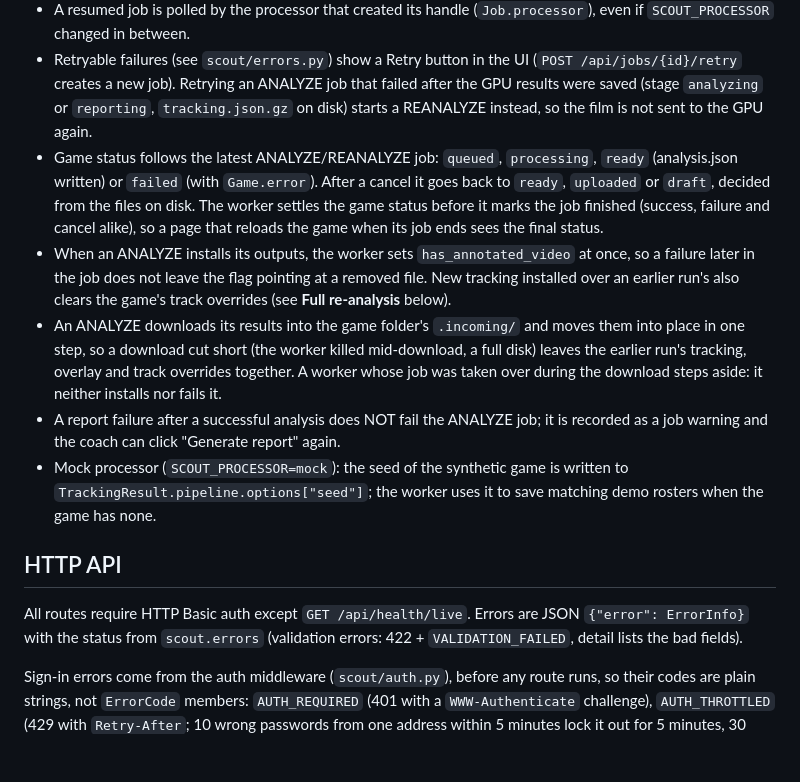
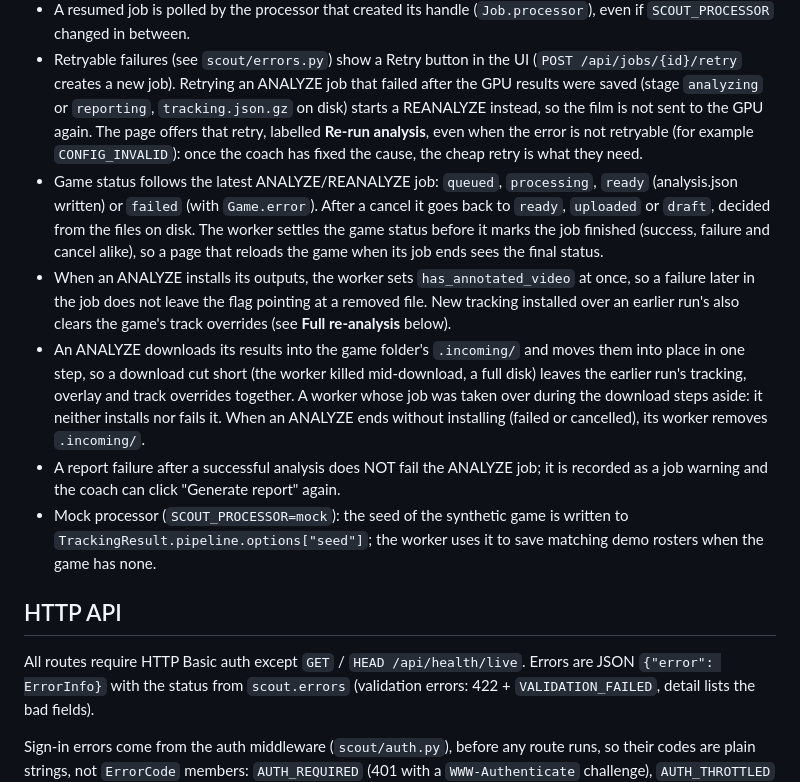
Before and after one commit to Marquette-Catholic-High-School/basketball-scout, a Markdown page: docs/ARCHITECTURE.md, the part around one of its changes. Drawn GitHub-style; blank space fills up the shorter version.

```diff
--- a/docs/ARCHITECTURE.md
+++ b/docs/ARCHITECTURE.md
@@ -195,7 +205,10 @@ downloading_results → analyzing → reporting → done`. `progress` is 0–100
 * Retryable failures (see `scout/errors.py`) show a Retry button in the UI
   (`POST /api/jobs/{id}/retry` creates a new job). Retrying an ANALYZE job that failed
   after the GPU results were saved (stage `analyzing` or `reporting`, `tracking.json.gz`
-  on disk) starts a REANALYZE instead, so the film is not sent to the GPU again.
+  on disk) starts a REANALYZE instead, so the film is not sent to the GPU again. The
+  page offers that retry, labelled **Re-run analysis**, even when the error is not
+  retryable (for example `CONFIG_INVALID`): once the coach has fixed the cause, the
+  cheap retry is what they need.
 * Game status follows the latest ANALYZE/REANALYZE job: `queued`, `processing`,
   `ready` (analysis.json written) or `failed` (with `Game.error`). After a cancel it
   goes back to `ready`, `uploaded` or `draft`, decided from the files on disk. The worker
@@ -209,7 +222,8 @@ downloading_results → analyzing → reporting → done`. `progress` is 0–100
   into place in one step, so a download cut short (the worker killed mid-download, a
   full disk) leaves the earlier run's tracking, overlay and track overrides together.
   A worker whose job was taken over during the download steps aside: it neither
-  installs nor fails it.
+  installs nor fails it. When an ANALYZE ends without installing (failed or
+  cancelled), its worker removes `.incoming/`.
 * A report failure after a successful analysis does NOT fail the ANALYZE job; it is
   recorded as a job warning and the coach can click "Generate report" again.
 * Mock processor (`SCOUT_PROCESSOR=mock`): the seed of the synthetic game is written to
@@ -218,7 +232,7 @@ downloading_results → analyzing → reporting → done`. `progress` is 0–100
 
 ## HTTP API
 
-All routes require HTTP Basic auth except `GET /api/health/live`. Errors are JSON
+All routes require HTTP Basic auth except `GET` / `HEAD /api/health/live`. Errors are JSON
 `{"error": ErrorInfo}` with the status from `scout.errors` (validation errors: 422 +
 `VALIDATION_FAILED`, detail lists the bad fields).
 
```
Also changed, not shown: other parts of docs/ARCHITECTURE.md (+22 -5 lines), README.md (+5 -3 lines), docs/DEPLOYMENT.md (+1 -1 lines).
